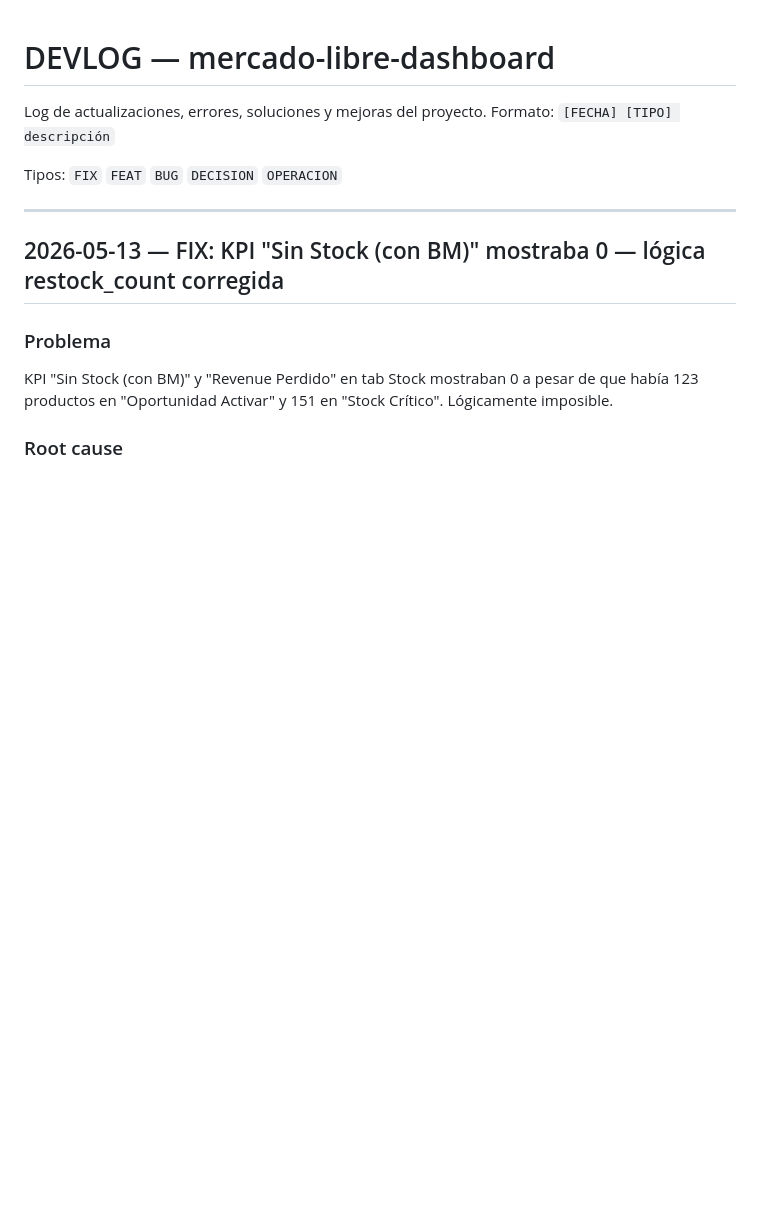
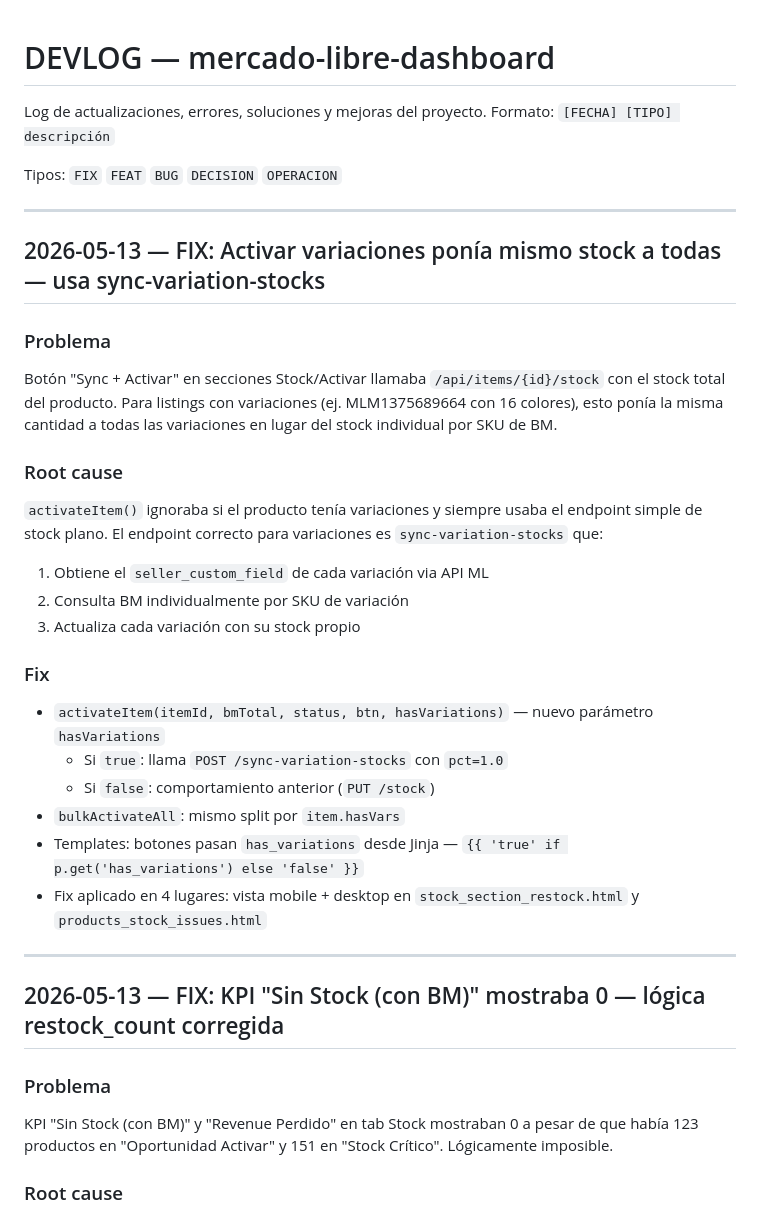
Before and after one commit to ApantallateMX/mercado-libre-dashboard, a Markdown page: DEVLOG.md, the part around the change. GitHub-like rendering; blank space fills up the shorter version.

Commit message:
docs: DEVLOG fix activateItem variaciones

```diff
--- a/DEVLOG.md
+++ b/DEVLOG.md
@@ -4,6 +4,30 @@ Log de actualizaciones, errores, soluciones y mejoras del proyecto.
 Formato: `[FECHA] [TIPO] descripción`
 
 Tipos: `FIX` `FEAT` `BUG` `DECISION` `OPERACION`
+
+---
+
+## 2026-05-13 — FIX: Activar variaciones ponía mismo stock a todas — usa sync-variation-stocks
+
+### Problema
+Botón "Sync + Activar" en secciones Stock/Activar llamaba `/api/items/{id}/stock` con el stock
+total del producto. Para listings con variaciones (ej. MLM1375689664 con 16 colores), esto ponía
+la misma cantidad a todas las variaciones en lugar del stock individual por SKU de BM.
+
+### Root cause
+`activateItem()` ignoraba si el producto tenía variaciones y siempre usaba el endpoint simple de
+stock plano. El endpoint correcto para variaciones es `sync-variation-stocks` que:
+1. Obtiene el `seller_custom_field` de cada variación via API ML
+2. Consulta BM individualmente por SKU de variación
+3. Actualiza cada variación con su stock propio
+
+### Fix
+- `activateItem(itemId, bmTotal, status, btn, hasVariations)` — nuevo parámetro `hasVariations`
+  - Si `true`: llama `POST /sync-variation-stocks` con `pct=1.0`
+  - Si `false`: comportamiento anterior (`PUT /stock`)
+- `bulkActivateAll`: mismo split por `item.hasVars`
+- Templates: botones pasan `has_variations` desde Jinja — `{{ 'true' if p.get('has_variations') else 'false' }}`
+- Fix aplicado en 4 lugares: vista mobile + desktop en `stock_section_restock.html` y `products_stock_issues.html`
 
 ---
 
```
